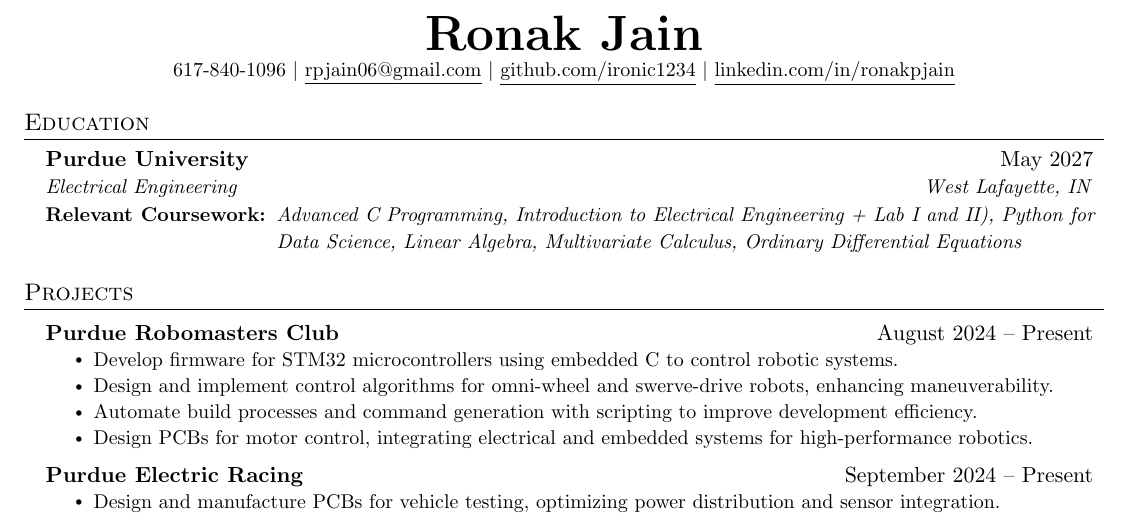
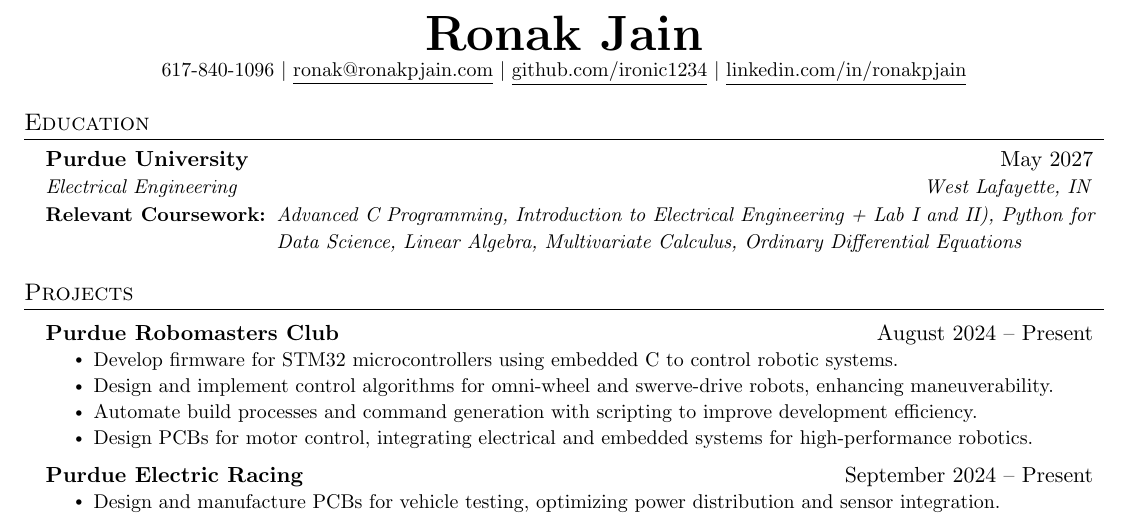
Before and after one commit to ironic1234/Resume, a LaTeX document (main.tex): part of the page, cut so that both start at the same text. Compiled offline with pdfLaTeX.

Commit message:
new email

```diff
--- a/main.tex
+++ b/main.tex
@@ -118,7 +118,7 @@
 %----------HEADING----------
 \begin{center}
 	\textbf{\Huge \scshape Ronak Jain} \\ \vspace{1pt}
-	\small 617-840-1096 $|$ \href{mailto:rpjain06@gmail.com}{\underline{rpjain06@gmail.com}} $|$
+	\small 617-840-1096 $|$ \href{mailto:ronak@ronakpjain.com}{\underline{ronak@ronakpjain.com}} $|$
 	\href{https://github.com/ironic1234}{\underline{github.com/ironic1234}} $|$
 	\href{https://www.linkedin.com/in/ronakpjain}{\underline{linkedin.com/in/ronakpjain}}
 \end{center}
```
